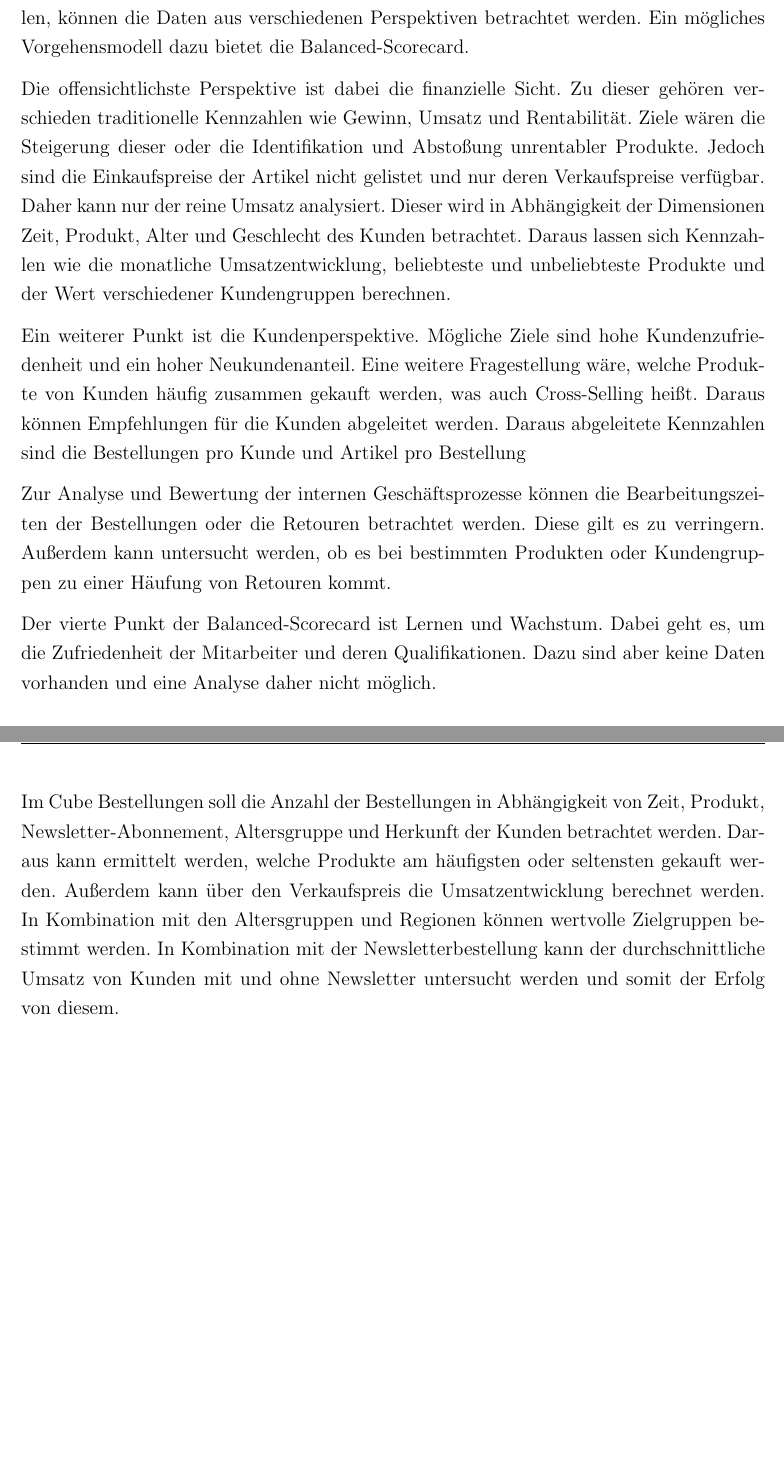
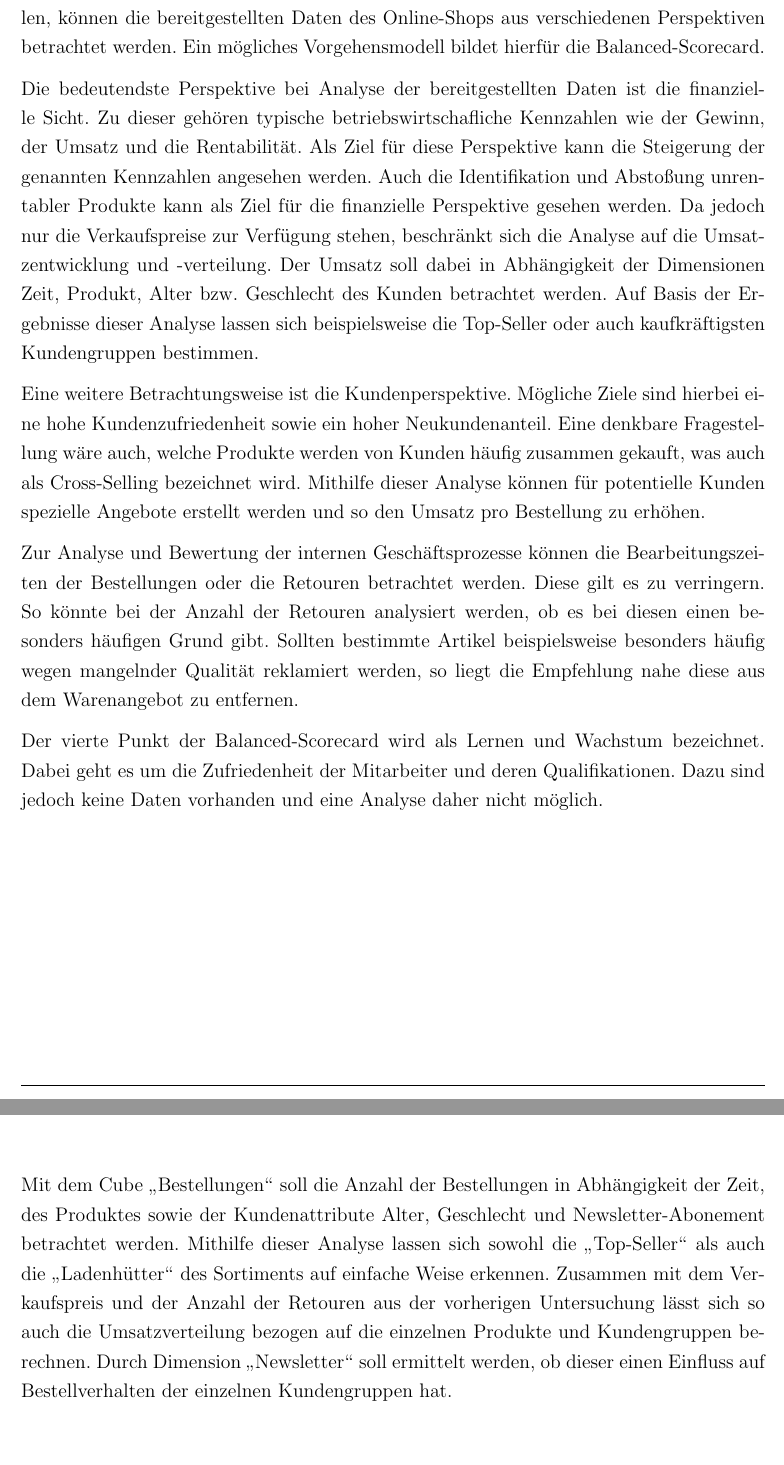
Before and after one commit to SethosII/data-warehousing, a LaTeX document (DataWarehouse-OnlineShop.tex, which reads phase1/phase1.tex): two parts of pages 3 and 5 of 6 before the commit and two parts of pages 3 and 6 of 7 after it, joined at a grey line, cut so that both start at the same text, the shorter picture padded with empty space. Compiled offline with pdfLaTeX.

Commit message:
aenderungen der aenderungen

```diff
--- a/phase1/phase1.tex
+++ b/phase1/phase1.tex
@@ -1,15 +1,17 @@
 \section{Betriebswirtschaftliche Analyse}
 \subsection{Beschreibung möglicher Anwendungen aus Business-Sicht}
 
-Um Faktoren und Kennzahlen für den langfristigen Erfolg des Unternehmens zu erstellen, können die Daten aus verschiedenen Perspektiven betrachtet werden. Ein mögliches Vorgehensmodell dazu bietet die Balanced-Scorecard.
+Um Faktoren und Kennzahlen für den langfristigen Erfolg des Unternehmens zu erstellen, können die bereitgestellten Daten des Online-Shops aus verschiedenen Perspektiven betrachtet werden. Ein mögliches Vorgehensmodell bildet hierfür die Balanced-Scorecard.
 
-Die  offensichtlichste Perspektive ist dabei die finanzielle Sicht. Zu dieser gehören verschieden traditionelle Kennzahlen wie Gewinn, Umsatz und Rentabilität. Ziele wären die Steigerung dieser oder die Identifikation und Abstoßung unrentabler Produkte. Jedoch sind die Einkaufspreise der Artikel nicht gelistet und nur deren Verkaufspreise verfügbar. Daher kann nur der reine Umsatz analysiert. Dieser wird in Abhängigkeit der Dimensionen Zeit, Produkt, Alter und Geschlecht des Kunden betrachtet. Daraus lassen sich Kennzahlen wie die monatliche Umsatzentwicklung, beliebteste und unbeliebteste Produkte und der Wert verschiedener Kundengruppen berechnen.
+Die bedeutendste Perspektive bei Analyse der bereitgestellten Daten ist die finanzielle Sicht. Zu dieser gehören typische betriebswirtschafliche Kennzahlen wie der Gewinn, der Umsatz und die Rentabilität. Als Ziel für diese Perspektive kann die Steigerung der genannten Kennzahlen angesehen werden. Auch die Identifikation und Abstoßung unrentabler Produkte kann als Ziel für die finanzielle Perspektive gesehen werden. Da jedoch nur die Verkaufspreise zur Verfügung stehen, beschränkt sich die Analyse auf die Umsatzentwicklung und -verteilung. Der Umsatz soll dabei in Abhängigkeit der Dimensionen Zeit, Produkt, Alter bzw. Geschlecht des Kunden betrachtet werden. Auf Basis der Ergebnisse dieser Analyse lassen sich beispielsweise die Top-Seller oder auch kaufkräftigsten Kundengruppen bestimmen.
 
-Ein weiterer Punkt ist die Kundenperspektive. Mögliche Ziele sind hohe Kundenzufriedenheit und ein hoher Neukundenanteil. Eine weitere Fragestellung wäre, welche Produkte von Kunden häufig zusammen gekauft werden, was auch Cross-Selling heißt. Daraus können Empfehlungen für die Kunden abgeleitet werden. Daraus abgeleitete Kennzahlen sind die Bestellungen pro Kunde und Artikel pro Bestellung
+Eine weitere Betrachtungsweise ist die Kundenperspektive. Mögliche Ziele sind hierbei eine hohe Kundenzufriedenheit sowie ein hoher Neukundenanteil. Eine denkbare Fragestellung wäre auch, welche Produkte werden von Kunden häufig zusammen gekauft, was auch als Cross-Selling bezeichnet wird. Mithilfe dieser Analyse können für potentielle Kunden spezielle Angebote erstellt werden und so den Umsatz pro Bestellung zu erhöhen.
+%Daraus abgeleitete Kennzahlen sind die Bestellungen pro Kunde und Artikel pro Bestellung
 
-Zur Analyse und Bewertung der internen Geschäftsprozesse können die Bearbeitungszeiten der Bestellungen oder die Retouren betrachtet werden. Diese gilt es zu verringern. Außerdem kann untersucht werden, ob es bei bestimmten Produkten oder Kundengruppen zu einer Häufung von Retouren kommt.
+Zur Analyse und Bewertung der internen Geschäftsprozesse können die Bearbeitungszeiten der Bestellungen oder die Retouren betrachtet werden. Diese gilt es zu verringern.
+So könnte bei der Anzahl der Retouren analysiert werden, ob es bei diesen einen besonders häufigen Grund gibt. Sollten bestimmte Artikel beispielsweise besonders häufig wegen mangelnder Qualität reklamiert werden, so liegt die Empfehlung nahe diese aus dem Warenangebot zu entfernen.
 
-Der vierte Punkt der Balanced-Scorecard ist Lernen und Wachstum. Dabei geht es, um die Zufriedenheit der Mitarbeiter und deren Qualifikationen. Dazu sind aber keine Daten vorhanden und eine Analyse daher nicht möglich.
+Der vierte Punkt der Balanced-Scorecard wird als Lernen und Wachstum bezeichnet. Dabei geht es um die Zufriedenheit der Mitarbeiter und deren Qualifikationen. Dazu sind jedoch keine Daten vorhanden und eine Analyse daher nicht möglich.
 
 \pagebreak
 
@@ -40,6 +45,7 @@ Der Cube Cross-Selling soll die zeitliche Entwicklung von zusammen gekauften Pro
 \end{figure}
+\vspace{10cm}
+Mit dem Cube \glqq Bestellungen\grqq ~soll die Anzahl der Bestellungen in Abhängigkeit der Zeit, des Produktes sowie der Kundenattribute Alter, Geschlecht und Newsletter-Abonement betrachtet werden. Mithilfe dieser Analyse lassen sich sowohl die \glqq Top-Seller\grqq ~als auch die \glqq Ladenhütter\grqq ~des Sortiments auf einfache Weise erkennen. Zusammen mit dem Verkaufspreis und der Anzahl der Retouren aus der vorherigen Untersuchung lässt sich so auch die Umsatzverteilung bezogen auf die einzelnen Produkte und Kundengruppen berechnen. Durch Dimension \glqq Newsletter\grqq ~soll ermittelt werden, ob dieser einen Einfluss auf Bestellverhalten der einzelnen Kundengruppen hat.
 
-Im Cube Bestellungen soll die Anzahl der Bestellungen in Abhängigkeit von Zeit, Produkt, Newsletter-Abonnement, Altersgruppe und Herkunft der Kunden betrachtet werden. Daraus kann ermittelt werden, welche Produkte am häufigsten oder seltensten gekauft werden. Außerdem kann über den Verkaufspreis die Umsatzentwicklung berechnet werden. In Kombination mit den Altersgruppen und Regionen können wertvolle Zielgruppen bestimmt werden. In Kombination mit der Newsletterbestellung kann der durchschnittliche Umsatz von Kunden mit und ohne Newsletter untersucht werden und somit der Erfolg von diesem.
 
 \pagebreak
 
```
Also changed, not shown: DataWarehouse-OnlineShop.pdf, phase1/adapt-diagramme.pdf, phase1/phase1.tex (25 more changed lines), 1 other file.
